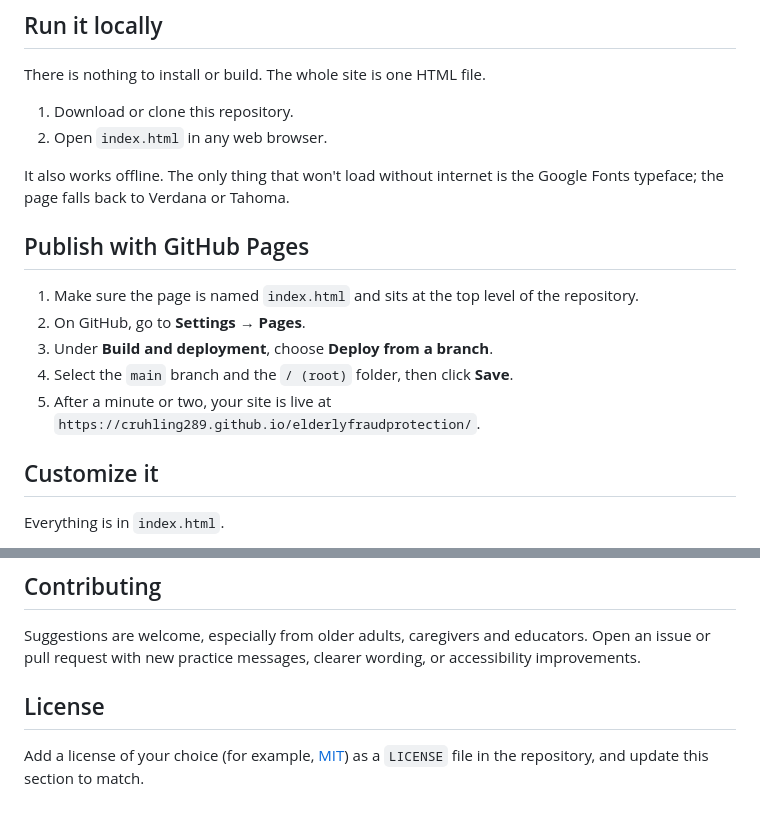
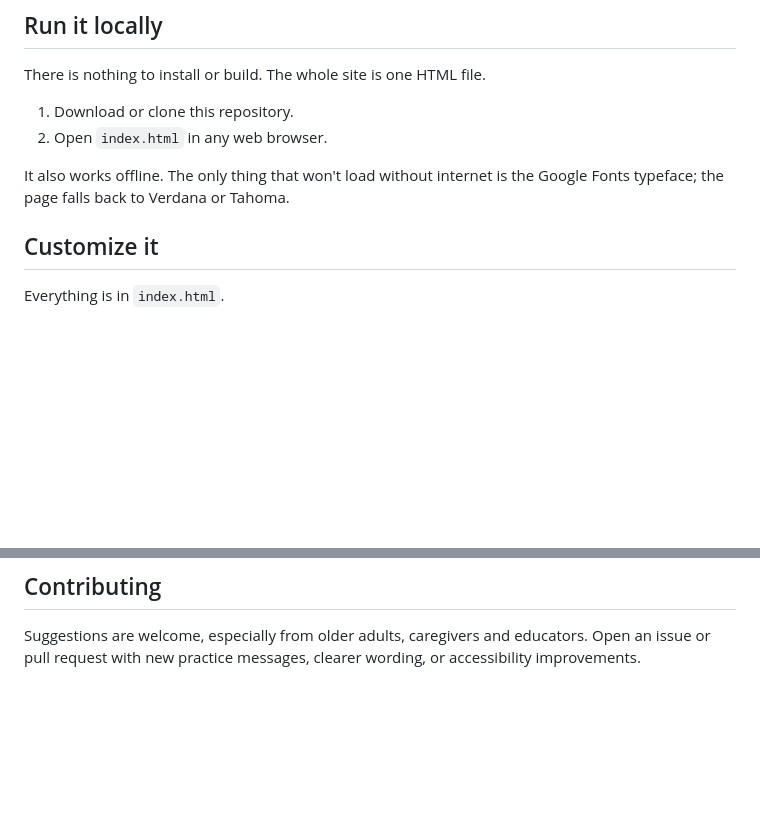
Before and after one commit to cruhling289/elderlyfraudprotection, a Markdown page: README.md, 2 parts joined by grey strips. Drawn GitHub-style; blank space fills up the shorter version.

```diff
--- a/README.md
+++ b/README.md
@@ -30,14 +30,6 @@ There is nothing to install or build. The whole site is one HTML file.
 2. Open `index.html` in any web browser.
 
 It also works offline. The only thing that won't load without internet is the Google Fonts typeface; the page falls back to Verdana or Tahoma.
-
-## Publish with GitHub Pages
-
-1. Make sure the page is named `index.html` and sits at the top level of the repository.
-2. On GitHub, go to **Settings → Pages**.
-3. Under **Build and deployment**, choose **Deploy from a branch**.
-4. Select the `main` branch and the `/ (root)` folder, then click **Save**.
-5. After a minute or two, your site is live at `https://cruhling289.github.io/elderlyfraudprotection/`.
 
 ## Customize it
 
@@ -86,7 +78,3 @@ Each practice message in `Q` looks like this:
 ## Contributing
 
 Suggestions are welcome, especially from older adults, caregivers and educators. Open an issue or pull request with new practice messages, clearer wording, or accessibility improvements.
-
-## License
-
-Add a license of your choice (for example, [MIT](https://choosealicense.com/licenses/mit/)) as a `LICENSE` file in the repository, and update this section to match.
```
